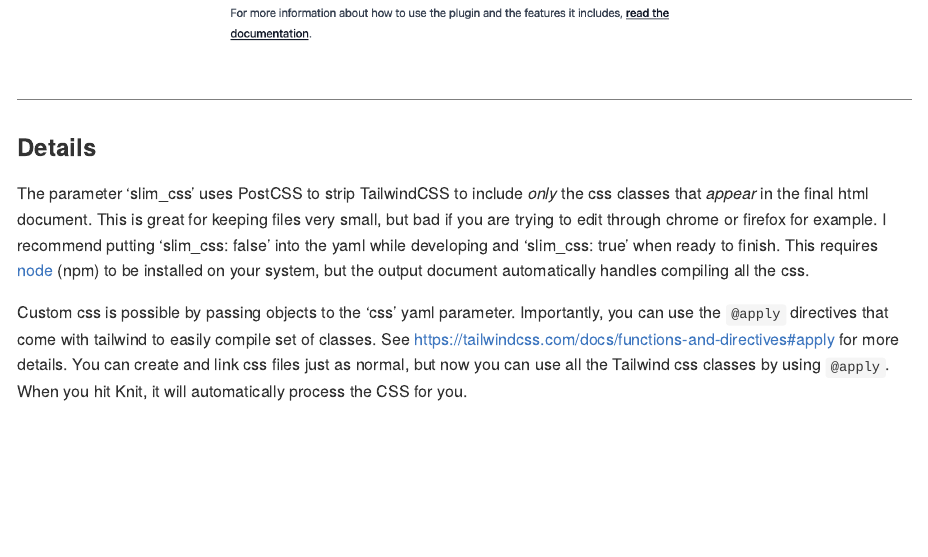
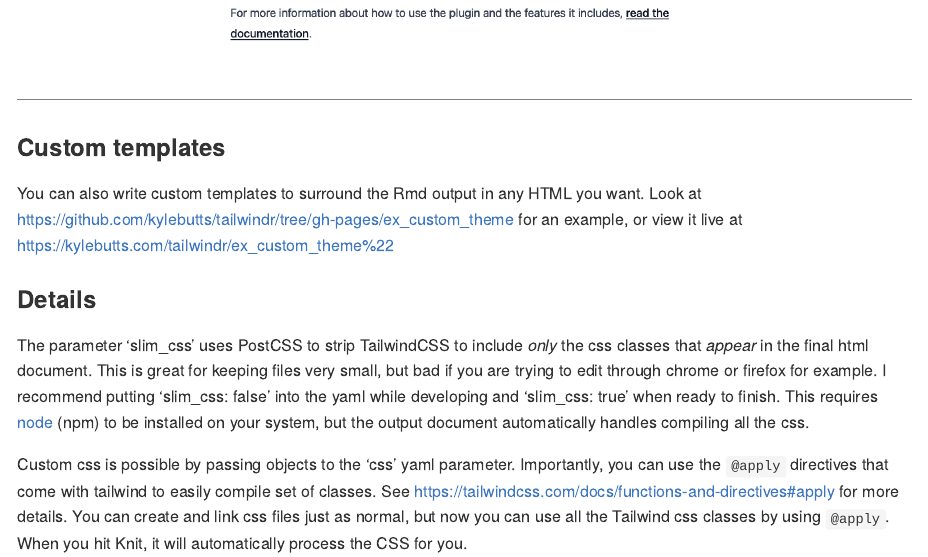
Before and after one commit to kylebutts/tailwindr, an R Markdown document (README.Rmd): the page in a window 1100 px wide, from 5390 px down. The pictures show the output file README.md that the author committed with the source, drawn offline in the style of GitHub.

Commit message:
Update README

```diff
--- a/README.Rmd
+++ b/README.Rmd
@@ -80,6 +80,10 @@ View it live by clicking on the image
 <img src="vignettes/images/tailwind_prose.png" width="100%" />
 </a>
 
+### Custom templates
+
+You can also write custom templates to surround the Rmd output in any HTML you want. Look at <https://github.com/kylebutts/tailwindr/tree/gh-pages/ex_custom_theme> for an example, or view it live at <https://kylebutts.com/tailwindr/ex_custom_theme">
+
 
 ### Details
 
```
Also changed, not shown: README.md.
